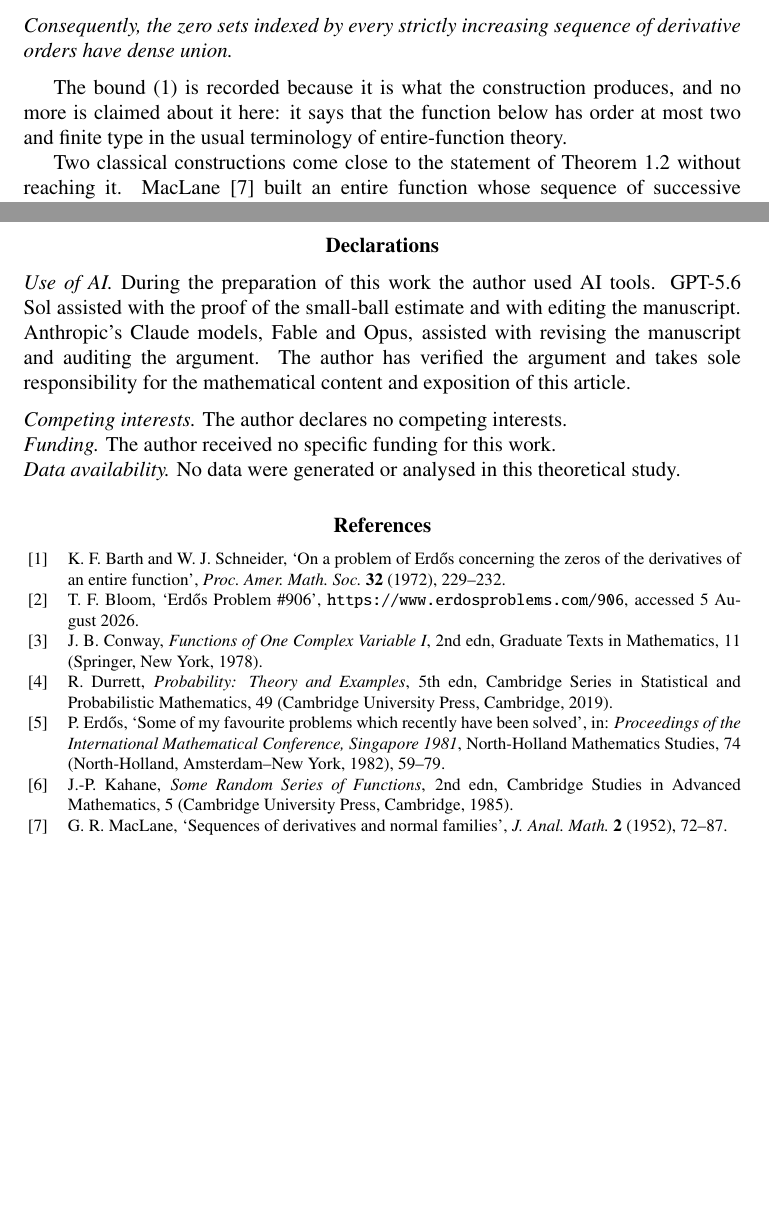
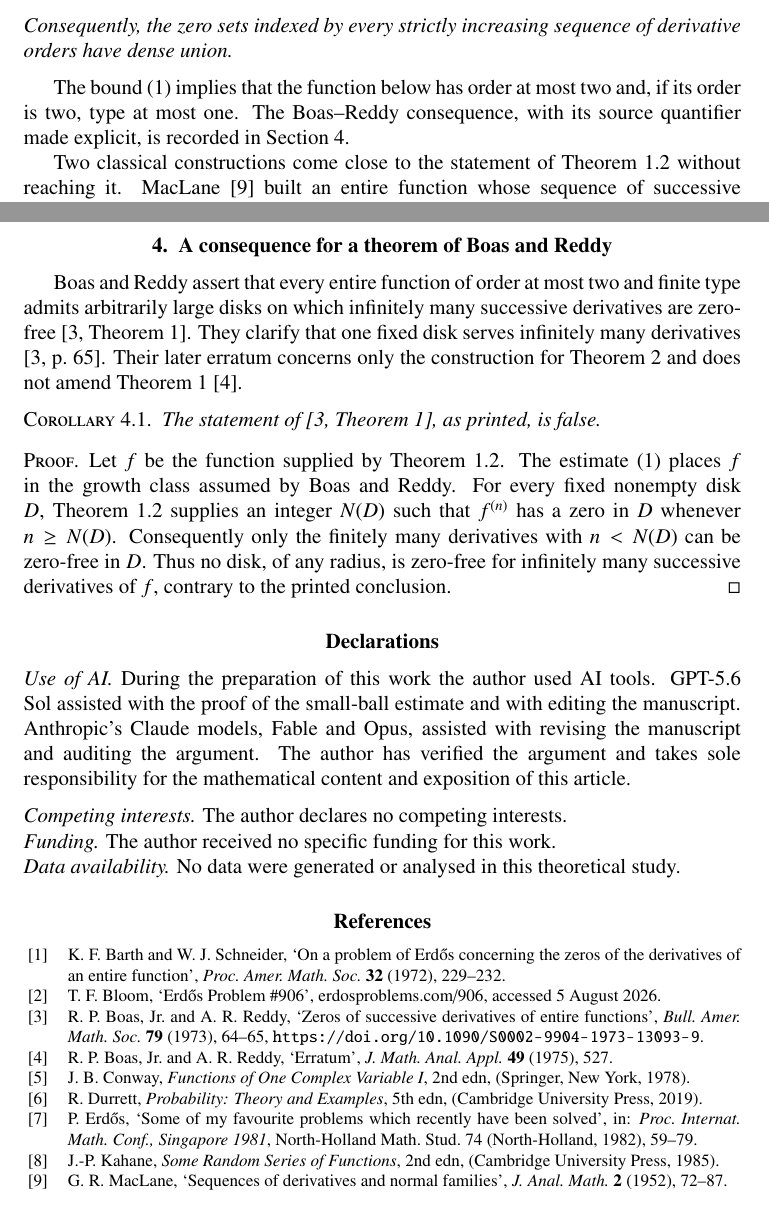
Before and after one commit to erichou1/cofinite-derivative-zeros, a LaTeX document (paper.tex): two parts of pages 2 and 12 of 12, joined at a grey line, cut so that both start at the same text, the shorter picture padded with empty space. Compiled offline with pdfLaTeX.

Commit message:
Restore sourced Boas-Reddy counterexample

```diff
--- a/paper.tex
+++ b/paper.tex
@@ -21,6 +21,7 @@
 \theoremstyle{cupthm}
 \newtheorem{theorem}{Theorem}[section]
 \newtheorem{lemma}[theorem]{Lemma}
+\newtheorem{corollary}[theorem]{Corollary}
 
 \runningtitle{Cofinite Zeros of High Derivatives}
 \authorheadline{E. Hou}
@@ -112,10 +116,10 @@ Consequently, the zero sets indexed by every strictly increasing sequence of
 derivative orders have dense union.
 \end{theorem}
 
-The bound \eqref{eq:growth} is recorded because it is what the construction
-produces, and no more is claimed about it here: it says that the function
-below has order at most two and finite type in the usual terminology of
-entire-function theory.
+The bound \eqref{eq:growth} implies that the function below has order at most
+two and, if its order is two, type at most one. The Boas--Reddy consequence,
+with its source quantifier made explicit, is recorded in
+Section~\ref{sec:boas-reddy}.
 
 Two classical constructions come close to the statement of
 Theorem~\ref{thm:main} without reaching it. MacLane \cite{MacLane1952} built
@@ -722,6 +726,30 @@ assertion of Theorem~\ref{thm:main}, and the last assertion follows from it by
 Lemma~\ref{lem:cofinite}.
 \end{proof}
 
+\section{A consequence for a theorem of Boas and Reddy}
+\label{sec:boas-reddy}
+
+Boas and Reddy assert that every entire function of order at most two and
+finite type admits arbitrarily large disks on which infinitely many successive
+derivatives are zero-free \cite[Theorem~1]{BoasReddy1973}. They clarify that
+one fixed disk serves infinitely many derivatives \cite[p.~65]{BoasReddy1973}.
+Their later erratum concerns only the construction for Theorem~2 and does not
+amend Theorem~1 \cite{BoasReddy1975}.
+
+\begin{corollary}
+The statement of \cite[Theorem~1]{BoasReddy1973}, as printed, is false.
+\end{corollary}
+
+\begin{proof}
+Let $f$ be the function supplied by Theorem~\ref{thm:main}. The estimate
+\eqref{eq:growth} places $f$ in the growth class assumed by Boas and Reddy.
+For every fixed nonempty disk $D$, Theorem~\ref{thm:main} supplies an integer
+$N(D)$ such that $f^{(n)}$ has a zero in $D$ whenever $n\geq N(D)$.
+Consequently only the finitely many derivatives with $n<N(D)$ can be
+zero-free in $D$. Thus no disk, of any radius, is zero-free for infinitely
+many successive derivatives of $f$, contrary to the printed conclusion.
+\end{proof}
+
 \section*{Declarations}
 \noindent\textit{Use of AI.} During the preparation of this work the author used
 AI tools. GPT-5.6 Sol assisted with the proof of the small-ball estimate and
@@ -749,31 +777,40 @@ entire function',
 \bibitem{Bloom906}
 T.~F. Bloom,
 `Erd\H{o}s Problem \#906',
-\url{https://www.erdosproblems.com/906}, accessed 5 August 2026.
+\href{https://www.erdosproblems.com/906}{erdosproblems.com/906},
+accessed 5 August 2026.
+
+\bibitem{BoasReddy1973}
+R.~P. Boas, Jr. and A.~R. Reddy,
+`Zeros of successive derivatives of entire functions',
+\emph{Bull. Amer. Math. Soc.} \textbf{79} (1973), 64--65,
+\url{https://doi.org/10.1090/S0002-9904-1973-13093-9}.
+
+\bibitem{BoasReddy1975}
+R.~P. Boas, Jr. and A.~R. Reddy,
+`Erratum',
+\emph{J. Math. Anal. Appl.} \textbf{49} (1975), 527.
 
 \bibitem{Conway}
 J.~B. Conway,
 \emph{Functions of One Complex Variable I}, 2nd edn,
-Graduate Texts in Mathematics, 11 (Springer, New York, 1978).
+(Springer, New York, 1978).
 
 \bibitem{Durrett}
 R.~Durrett,
 \emph{Probability: Theory and Examples}, 5th edn,
-Cambridge Series in Statistical and Probabilistic Mathematics, 49
-(Cambridge University Press, Cambridge, 2019).
+(Cambridge University Press, 2019).
 
 \bibitem{Erdos1982}
 P.~Erd\H{o}s,
 `Some of my favourite problems which recently have been solved',
-in: \emph{Proceedings of the International Mathematical Conference,
-Singapore 1981}, North-Holland Mathematics Studies, 74
-(North-Holland, Amsterdam--New York, 1982), 59--79.
+in: \emph{Proc. Internat. Math. Conf., Singapore 1981},
+North-Holland Math. Stud. 74 (North-Holland, 1982), 59--79.
 
 \bibitem{Kahane}
-J.-P. Kahane,
+J.-P.~Kahane,
 \emph{Some Random Series of Functions}, 2nd edn,
-Cambridge Studies in Advanced Mathematics, 5
-(Cambridge University Press, Cambridge, 1985).
+(Cambridge University Press, 1985).
 
 \bibitem{MacLane1952}
 G.~R. MacLane,
```
Also changed, not shown: README.md, paper.pdf, paper.tex (5 more changed lines), 1 other file.
